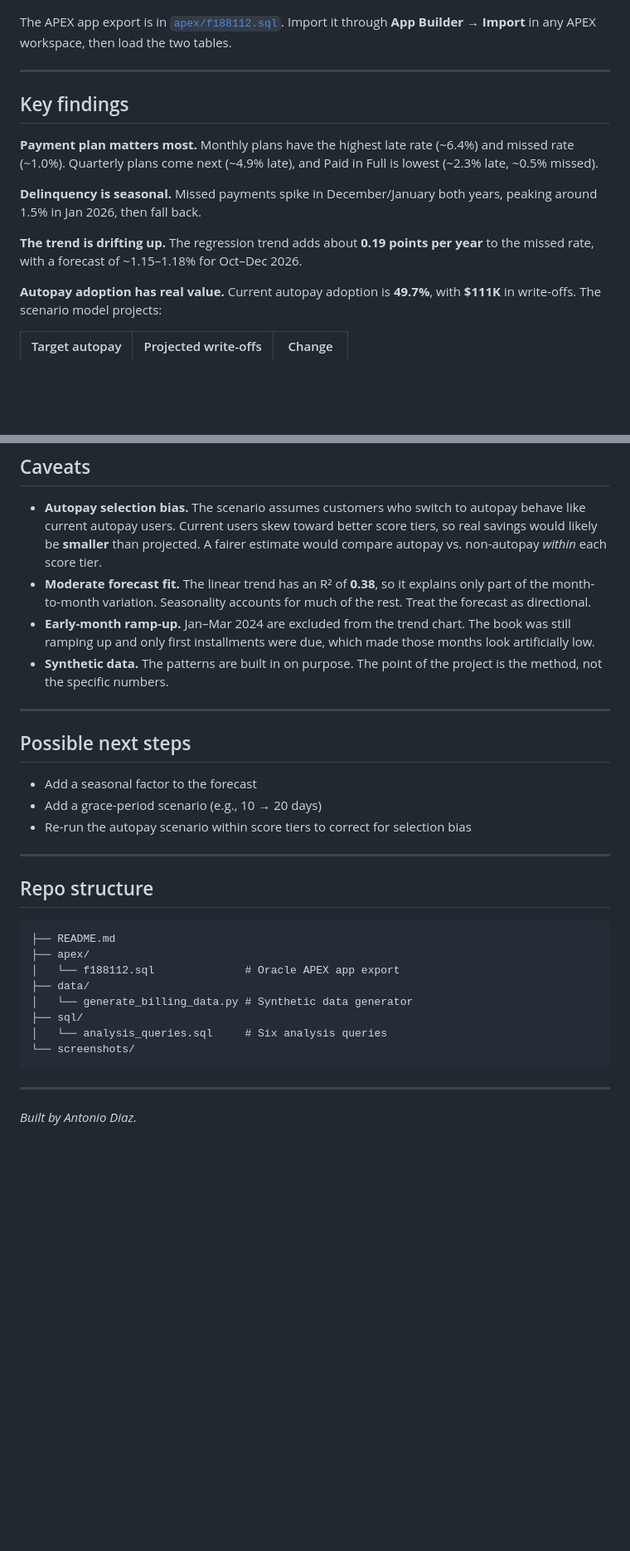
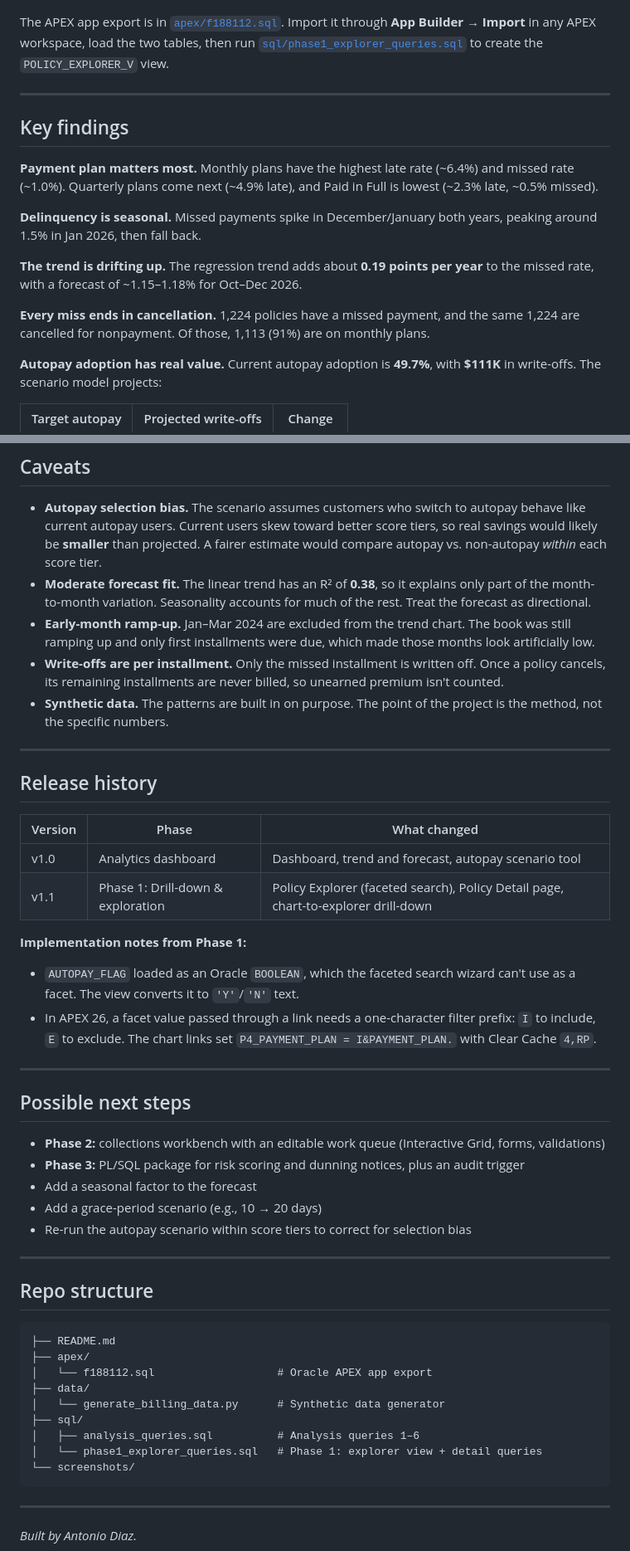
Before and after one commit to antdia4309/billing-delinquency-analytics, a Markdown page: README.md, 2 parts joined by grey strips. Shown at 83% size. Drawn GitHub-style; blank space fills up the shorter version.

````diff
--- a/README.md
+++ b/README.md
@@ -71,7 +83,7 @@ Built in Oracle APEX with two pages:
 
 ![Autopay Projections](screenshots/Autopay-Projections.png)
 
-The APEX app export is in [`apex/f188112.sql`](apex/f188112.sql). Import it through **App Builder → Import** in any APEX workspace, then load the two tables.
+The APEX app export is in [`apex/f188112.sql`](apex/f188112.sql). Import it through **App Builder → Import** in any APEX workspace, load the two tables, then run [`sql/phase1_explorer_queries.sql`](sql/phase1_explorer_queries.sql) to create the `POLICY_EXPLORER_V` view.
 
 ---
 
@@ -82,6 +94,8 @@ The APEX app export is in [`apex/f188112.sql`](apex/f188112.sql). Import it thro
 **Delinquency is seasonal.** Missed payments spike in December/January both years, peaking around 1.5% in Jan 2026, then fall back.
 
 **The trend is drifting up.** The regression trend adds about **0.19 points per year** to the missed rate, with a forecast of ~1.15–1.18% for Oct–Dec 2026.
+
+**Every miss ends in cancellation.** 1,224 policies have a missed payment, and the same 1,224 are cancelled for nonpayment. Of those, 1,113 (91%) are on monthly plans.
 
 **Autopay adoption has real value.** Current autopay adoption is **49.7%**, with **$111K** in write-offs. The scenario model projects:
 
@@ -99,12 +113,28 @@ The APEX app export is in [`apex/f188112.sql`](apex/f188112.sql). Import it thro
 - **Autopay selection bias.** The scenario assumes customers who switch to autopay behave like current autopay users. Current users skew toward better score tiers, so real savings would likely be **smaller** than projected. A fairer estimate would compare autopay vs. non-autopay *within* each score tier.
 - **Moderate forecast fit.** The linear trend has an R² of **0.38**, so it explains only part of the month-to-month variation. Seasonality accounts for much of the rest. Treat the forecast as directional.
 - **Early-month ramp-up.** Jan–Mar 2024 are excluded from the trend chart. The book was still ramping up and only first installments were due, which made those months look artificially low.
+- **Write-offs are per installment.** Only the missed installment is written off. Once a policy cancels, its remaining installments are never billed, so unearned premium isn't counted.
 - **Synthetic data.** The patterns are built in on purpose. The point of the project is the method, not the specific numbers.
+
+---
+
+## Release history
+
+| Version | Phase | What changed |
+|---|---|---|
+| v1.0 | Analytics dashboard | Dashboard, trend and forecast, autopay scenario tool |
+| v1.1 | Phase 1: Drill-down & exploration | Policy Explorer (faceted search), Policy Detail page, chart-to-explorer drill-down |
+
+**Implementation notes from Phase 1:**
+- `AUTOPAY_FLAG` loaded as an Oracle `BOOLEAN`, which the faceted search wizard can't use as a facet. The view converts it to `'Y'`/`'N'` text.
+- In APEX 26, a facet value passed through a link needs a one-character filter prefix: `I` to include, `E` to exclude. The chart links set `P4_PAYMENT_PLAN = I&PAYMENT_PLAN.` with Clear Cache `4,RP`.
 
 ---
 
 ## Possible next steps
 
+- **Phase 2:** collections workbench with an editable work queue (Interactive Grid, forms, validations)
+- **Phase 3:** PL/SQL package for risk scoring and dunning notices, plus an audit trigger
 - Add a seasonal factor to the forecast
 - Add a grace-period scenario (e.g., 10 → 20 days)
 - Re-run the autopay scenario within score tiers to correct for selection bias
@@ -116,11 +146,12 @@ The APEX app export is in [`apex/f188112.sql`](apex/f188112.sql). Import it thro
 ```
 ├── README.md
 ├── apex/
-│   └── f188112.sql              # Oracle APEX app export
+│   └── f188112.sql                   # Oracle APEX app export
 ├── data/
-│   └── generate_billing_data.py # Synthetic data generator
+│   └── generate_billing_data.py      # Synthetic data generator
 ├── sql/
-│   └── analysis_queries.sql     # Six analysis queries
+│   ├── analysis_queries.sql          # Analysis queries 1–6
+│   └── phase1_explorer_queries.sql   # Phase 1: explorer view + detail queries
 └── screenshots/
 ```
 
````
Also changed, not shown: other parts of README.md (+15 -3 lines), screenshots/Policy-Detail.png (added), screenshots/Policy-Explorer.png (added), 2 other files.
